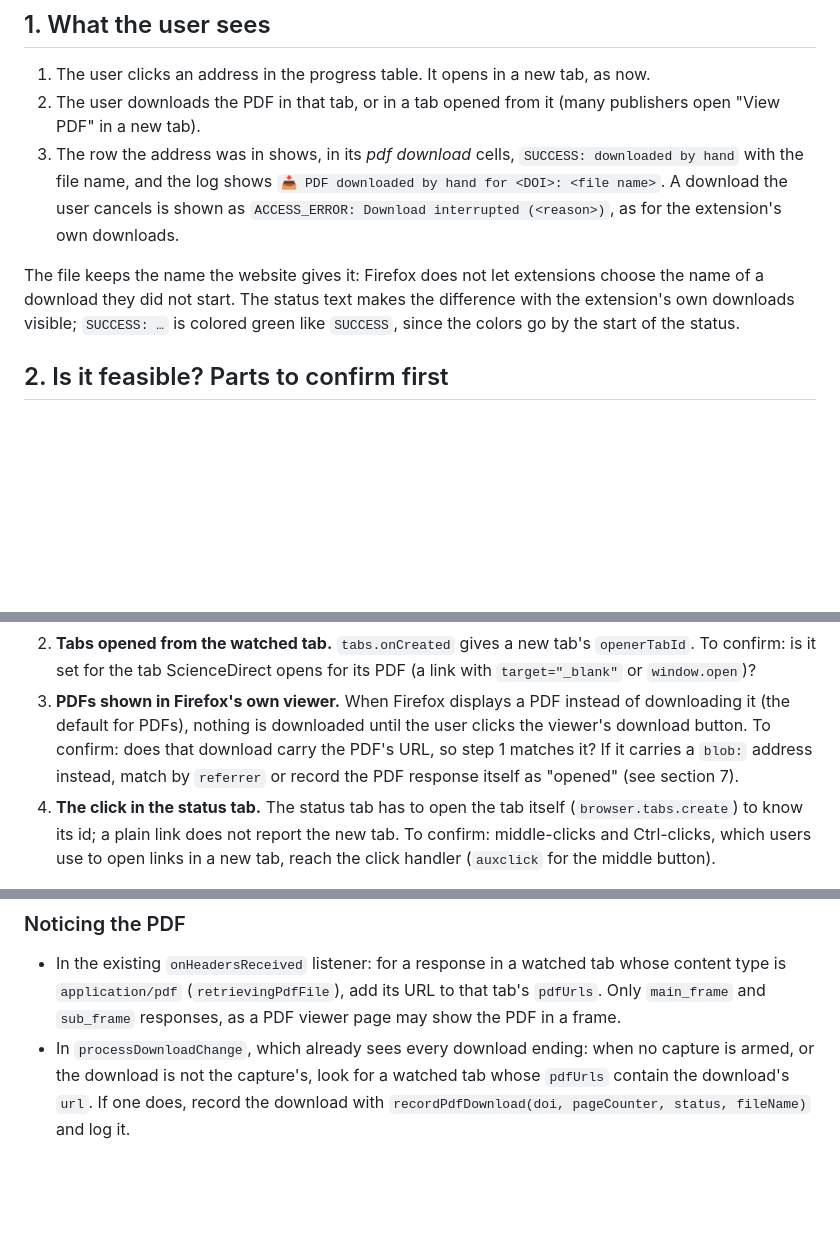
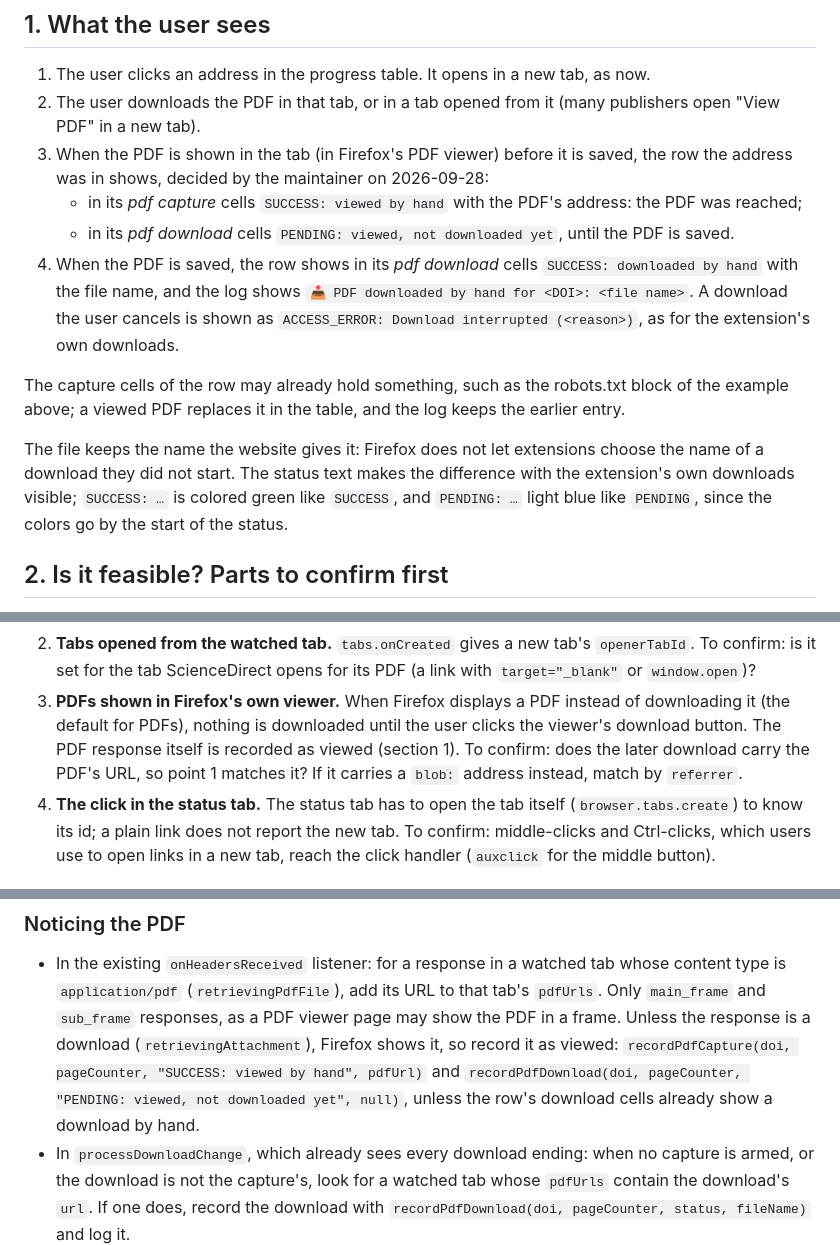
Before and after one commit to escience-tmsr/browser-plugins, a Markdown page: docs/assisted_download_plan.md, 3 parts joined by grey strips. GitHub-like rendering; blank space fills up the shorter version.

Commit message:
Record a PDF viewed by hand as decided by the maintainer
A PDF shown in the watched tab before it is saved is recorded as
"SUCCESS: viewed by hand" in the capture cells and "PENDING: viewed,
not downloaded yet" in the download cells, until it is saved. Removes
the corresponding open question.

Co-Authored-By: Claude Opus 5.5 <noreply@anthropic.com>

```diff
--- a/docs/assisted_download_plan.md
+++ b/docs/assisted_download_plan.md
@@ -24,16 +24,26 @@ robots.txt step 5 PR (#18), so steps 2+ start after those are merged.
 1. The user clicks an address in the progress table. It opens in a new tab, as now.
 2. The user downloads the PDF in that tab, or in a tab opened from it (many publishers
    open "View PDF" in a new tab).
-3. The row the address was in shows, in its *pdf download* cells,
+3. When the PDF is shown in the tab (in Firefox's PDF viewer) before it is saved, the
+   row the address was in shows, decided by the maintainer on 2026-09-28:
+   - in its *pdf capture* cells `SUCCESS: viewed by hand` with the PDF's address: the
+     PDF was reached;
+   - in its *pdf download* cells `PENDING: viewed, not downloaded yet`, until the PDF
+     is saved.
+4. When the PDF is saved, the row shows in its *pdf download* cells
    `SUCCESS: downloaded by hand` with the file name, and the log shows
    `📥 PDF downloaded by hand for <DOI>: <file name>`. A download the user cancels is
    shown as `ACCESS_ERROR: Download interrupted (<reason>)`, as for the extension's
    own downloads.
 
+The capture cells of the row may already hold something, such as the robots.txt block
+of the example above; a viewed PDF replaces it in the table, and the log keeps the
+earlier entry.
+
 The file keeps the name the website gives it: Firefox does not let extensions choose the
 name of a download they did not start. The status text makes the difference with the
-extension's own downloads visible; `SUCCESS: …` is colored green like `SUCCESS`, since
-the colors go by the start of the status.
+extension's own downloads visible; `SUCCESS: …` is colored green like `SUCCESS`, and
+`PENDING: …` light blue like `PENDING`, since the colors go by the start of the status.
 
 ## 2. Is it feasible? Parts to confirm first
 
@@ -54,9 +64,9 @@ code is built on them:
    (a link with `target="_blank"` or `window.open`)?
 3. **PDFs shown in Firefox's own viewer.** When Firefox displays a PDF instead of
    downloading it (the default for PDFs), nothing is downloaded until the user clicks
-   the viewer's download button. To confirm: does that download carry the PDF's URL,
-   so step 1 matches it? If it carries a `blob:` address instead, match by `referrer`
-   or record the PDF response itself as "opened" (see section 7).
+   the viewer's download button. The PDF response itself is recorded as viewed
+   (section 1). To confirm: does the later download carry the PDF's URL, so point 1
+   matches it? If it carries a `blob:` address instead, match by `referrer`.
 4. **The click in the status tab.** The status tab has to open the tab itself
    (`browser.tabs.create`) to know its id; a plain link does not report the new tab.
    To confirm: middle-clicks and Ctrl-clicks, which users use to open links in a new
@@ -89,7 +99,11 @@ step 2.
 - In the existing `onHeadersReceived` listener: for a response in a watched tab whose
   content type is `application/pdf` (`retrievingPdfFile`), add its URL to that tab's
   `pdfUrls`. Only `main_frame` and `sub_frame` responses, as a PDF viewer page may show
-  the PDF in a frame.
+  the PDF in a frame. Unless the response is a download (`retrievingAttachment`),
+  Firefox shows it, so record it as viewed: `recordPdfCapture(doi, pageCounter,
+  "SUCCESS: viewed by hand", pdfUrl)` and `recordPdfDownload(doi, pageCounter,
+  "PENDING: viewed, not downloaded yet", null)`, unless the row's download cells
+  already show a download by hand.
 - In `processDownloadChange`, which already sees every download ending: when no capture
   is armed, or the download is not the capture's, look for a watched tab whose
   `pdfUrls` contain the download's `url`. If one does, record the download with
```
Also changed, not shown: other parts of docs/assisted_download_plan.md (+1 -4 lines).
